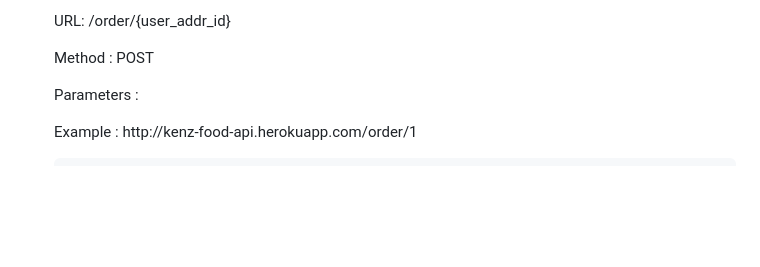
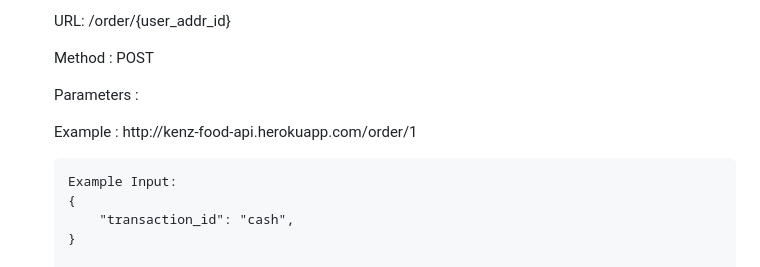
Before and after one commit to RohitKV1n0d/kenz-food-api, a Markdown page: README.md, the part around the change. GitHub-like rendering; blank space fills up the shorter version.

Commit message:
Place order API- Updated <- Transaction_id

```diff
--- a/README.md
+++ b/README.md
@@ -1309,6 +1309,11 @@
     <p>Parameters : </p>
     <p>Example : http://kenz-food-api.herokuapp.com/order/1</p>
 
+    Example Input:
+    {
+        "transaction_id": "cash",
+    }
+
     Response Body: JSON Object
     Example:
     {
```
